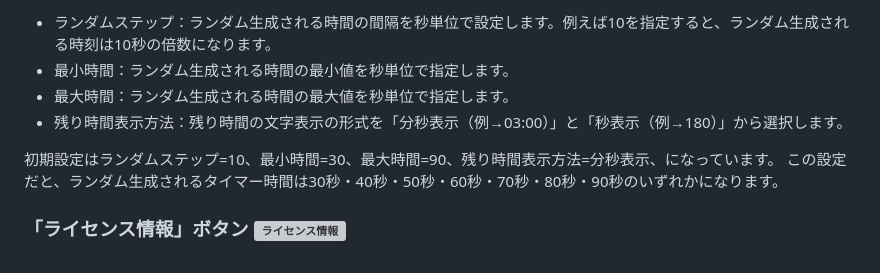
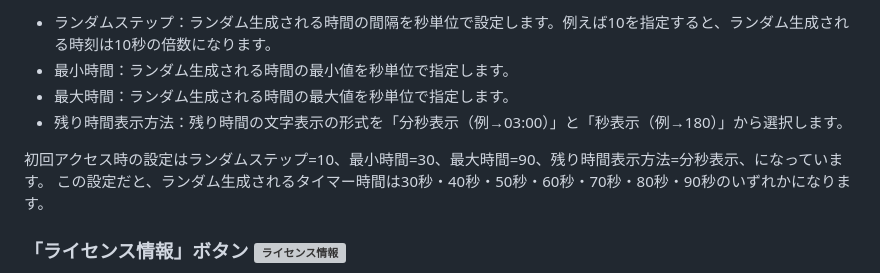
Before and after one commit to kolmas-tech/random-timer, a Markdown page: README.md, the part around the change. Drawn GitHub-style; grey boxes are pictures that could not be loaded.

```diff
--- a/README.md
+++ b/README.md
@@ -41,7 +41,7 @@
 * 最大時間：ランダム生成される時間の最大値を秒単位で指定します。
 * 残り時間表示方法：残り時間の文字表示の形式を「分秒表示（例→03:00）」と「秒表示（例→180）」から選択します。
 
-初期設定はランダムステップ=10、最小時間=30、最大時間=90、残り時間表示方法=分秒表示、になっています。
+初回アクセス時の設定はランダムステップ=10、最小時間=30、最大時間=90、残り時間表示方法=分秒表示、になっています。
 この設定だと、ランダム生成されるタイマー時間は30秒・40秒・50秒・60秒・70秒・80秒・90秒のいずれかになります。
 
 ### 「ライセンス情報」ボタン ![ライセンス情報](icons/license.svg)
```
